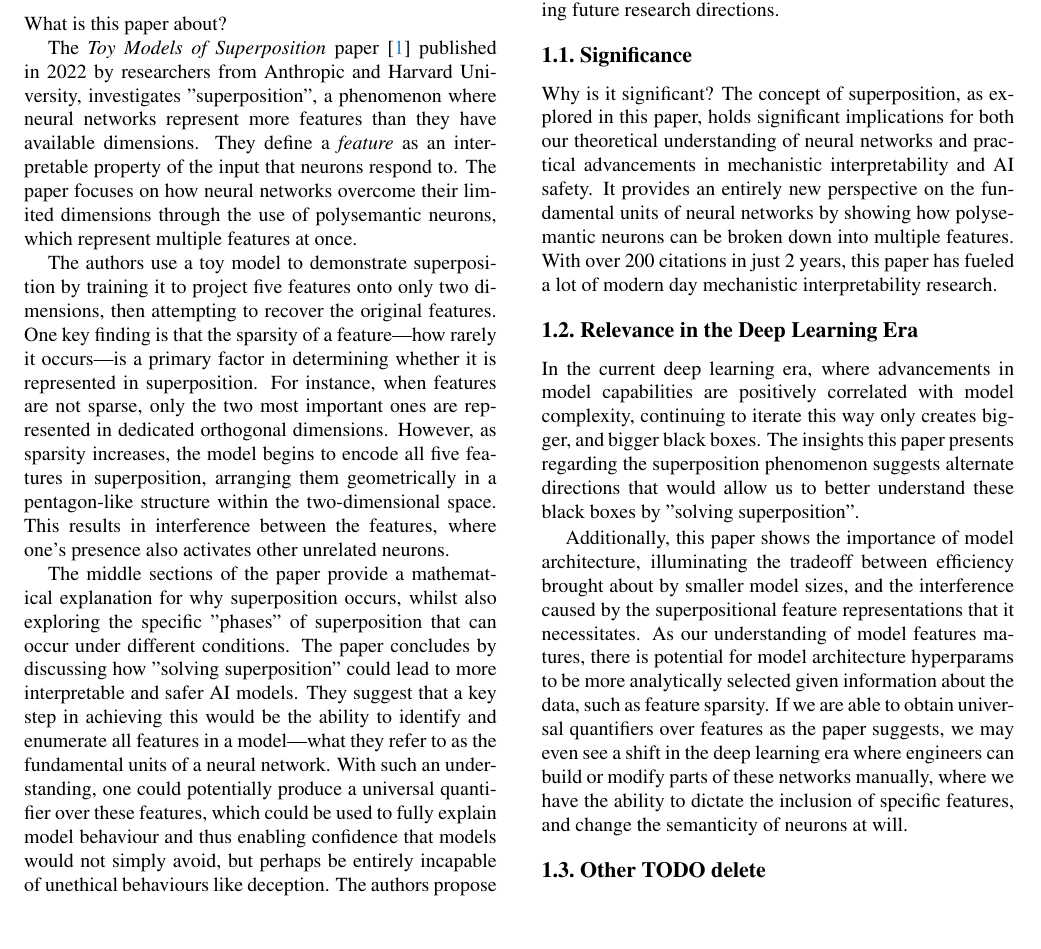
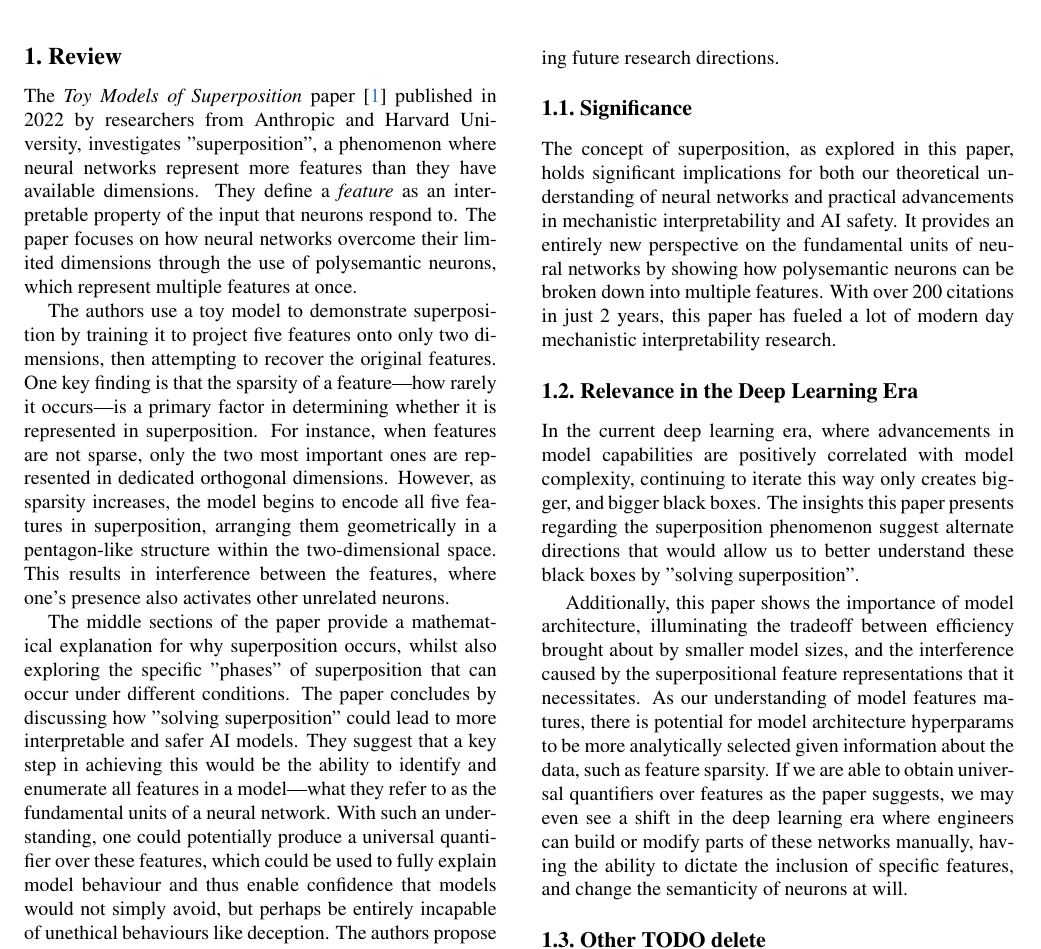
Before and after one commit to smurphnerd/FIT5047-assignment4, a LaTeX CV (author-kit-CVPR2024-v2/main.tex, which reads author-kit-CVPR2024-v2/sec/1_review.tex): part of page 1 of 2, cut so that both start at the same text, the shorter picture padded with empty space. Compiled offline with pdfLaTeX.

Commit message:
minor edits

```diff
--- a/author-kit-CVPR2024-v2/sec/1_review.tex
+++ b/author-kit-CVPR2024-v2/sec/1_review.tex
@@ -1,7 +1,5 @@
 \section{Review}
 \label{sec:review}
-
-What is this paper about?
 
 The \textit{Toy Models of Superposition} paper \cite{elhage2022toy} published in 2022 by researchers from Anthropic and Harvard University, investigates "superposition", a phenomenon where neural networks represent more features than they have available dimensions.
 They define a \textit{feature} as an interpretable property of the input that neurons respond to.
@@ -15,43 +13,25 @@ This results in interference between the features, where one's presence also act
 The middle sections of the paper provide a mathematical explanation for why superposition occurs, whilst also exploring the specific "phases" of superposition that can occur under different conditions.
 The paper concludes by discussing how "solving superposition" could lead to more interpretable and safer AI models.
 They suggest that a key step in achieving this would be the ability to identify and enumerate all features in a model—what they refer to as the fundamental units of a neural network.
-With such an understanding, one could potentially produce a universal quantifier over these features, which could be used to fully explain model behaviour and thus enabling confidence that models would not simply avoid, but perhaps be entirely incapable of unethical behaviours like deception.
+With such an understanding, one could potentially produce a universal quantifier over these features, which could be used to fully explain model behaviour and thus enable confidence that models would not simply avoid, but perhaps be entirely incapable of unethical behaviours like deception.
 The authors propose that this might be achieved either by designing models that avoid superposition entirely or by finding an overcomplete basis that disentangles the superimposed features, motivating future research directions.
 
 %-------------------------------------------------------------------------
 
 \subsection{Significance}
 
-Why is it significant?
 The concept of superposition, as explored in this paper, holds significant implications for both our theoretical understanding of neural networks and practical advancements in mechanistic interpretability and AI safety.
 It provides an entirely new perspective on the fundamental units of neural networks by showing how polysemantic neurons can be broken down into multiple features.
 With over 200 citations in just 2 years, this paper has fueled a lot of modern day mechanistic interpretability research.
 
-%
-%
-% AI Safety: As models are deployed in critical systems, ensuring that they behave safely and predictably becomes paramount. Superposition complicates efforts to understand the internal workings of a model, potentially leading to unexpected or harmful behaviors. Solving superposition, as outlined in the paper, could lead to safer models by making the features they learn more transparent and interpretable.
-% In essence, superposition touches on fundamental issues in machine learning, ranging from the efficiency of feature representation to the interpretability of neural networks, making it a key area of research for both theoretical and practical reasons.
-
 \subsection{Relevance in the Deep Learning Era}
 
 In the current deep learning era, where advancements in model capabilities are positively correlated with model complexity, continuing to iterate this way only creates bigger, and bigger black boxes.
-The insights this paper presents regarding the superposition phenomenon suggests alternate directions that would allow us to better understand these black boxes by "solving superposition".
+The insights this paper presents regarding the superposition phenomenon suggest alternate directions that would allow us to better understand these black boxes by "solving superposition".
 
 Additionally, this paper shows the importance of model architecture, illuminating the tradeoff between efficiency brought about by smaller model sizes, and the interference caused by the superpositional feature representations that it necessitates.
 As our understanding of model features matures, there is potential for model architecture hyperparams to be more analytically selected given information about the data, such as feature sparsity.
-If we are able to obtain universal quantifiers over features as the paper suggests, we may even see a shift in the deep learning era where engineers can build or modify parts of these networks manually, where we have the ability to dictate the inclusion of specific features, and change the semanticity of neurons at will.
-
-% Is it still meaning in the deep learning era?
-% Superposition remains highly relevant in the deep learning era as models continue to grow in size and complexity. While deep learning has enabled unprecedented performance in various domains—ranging from image recognition to language understanding—these gains have often come at the expense of model transparency and interpretability.
-% Neural networks, particularly large-scale ones, often function as black boxes, making it difficult to understand how they process and store information.
-% The phenomenon of superposition directly contributes to this opacity.
-%
-% Key reasons for its continued relevance include:
-%
-% Scaling: As deep learning models scale up in size, the need to represent a vast number of features in a finite number of dimensions becomes more pronounced. Superposition offers a way to achieve this but also introduces challenges, as multiple features are crammed into fewer dimensions, leading to entanglement and interference.
-% Polysemantic Neurons: In deep learning models like GPT-3 or large vision models, neurons are often polysemantic, representing multiple, often unrelated, features. This polysemantic nature, as a byproduct of superposition, underscores the need to better understand and possibly disentangle these representations to ensure robustness and reliability in model outputs.
-% Future Directions: In the quest for more interpretable AI, solving superposition could help researchers move toward models where each neuron represents a single, easily understandable feature. This goal is increasingly important as we look to integrate deep learning models into safety-critical applications like healthcare, autonomous vehicles, and finance.
-% Thus, even in the deep learning era, where performance and scale often take precedence, the study of superposition remains crucial for addressing the ongoing challenges of interpretability, safety, and reliability in AI systems.
+If we are able to obtain universal quantifiers over features as the paper suggests, we may even see a shift in the deep learning era where engineers can build or modify parts of these networks manually, having the ability to dictate the inclusion of specific features, and change the semanticity of neurons at will.
 
 \subsection{Other TODO delete}
 
```
